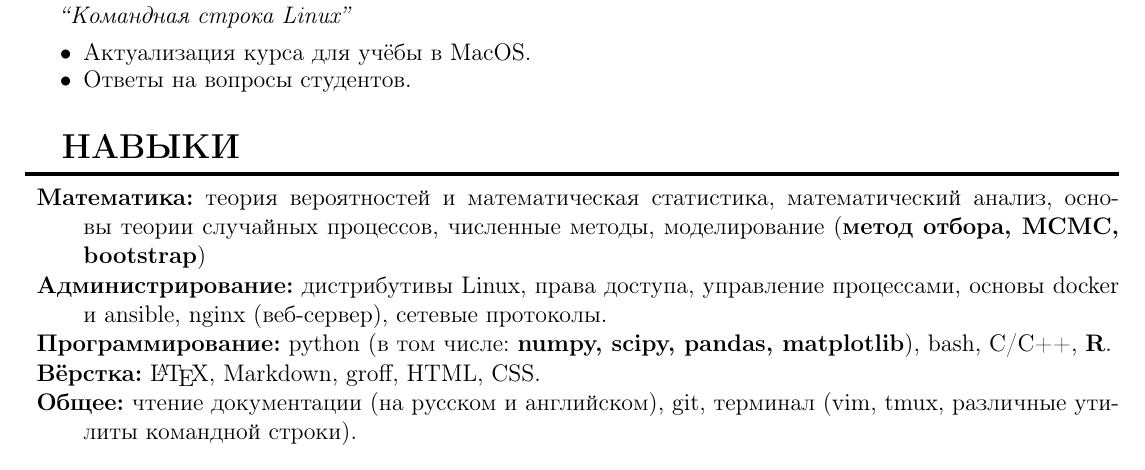
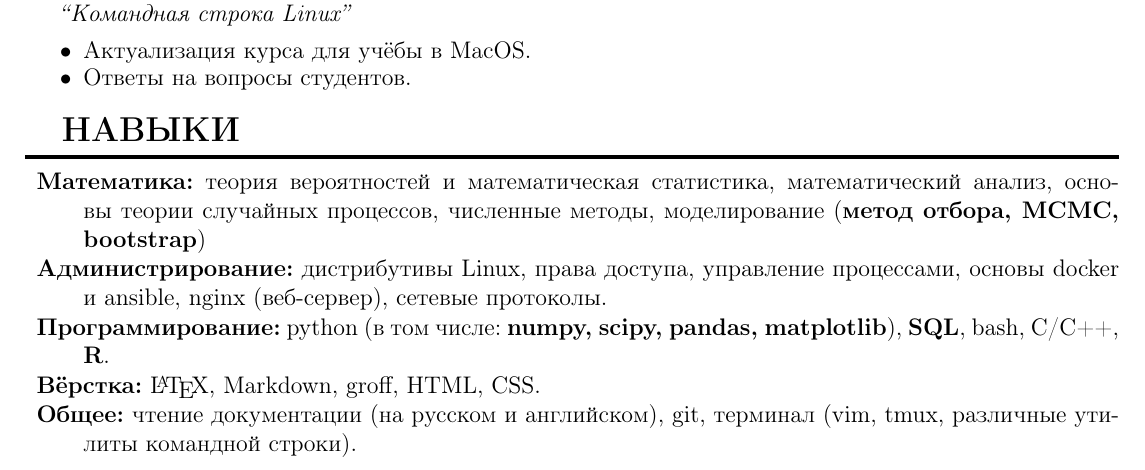
Before and after one commit to rustbas/cv, a LaTeX CV (cv.tex, which reads content/skills.tex): part of page 1 of 2, cut so that both start at the same text. Compiled offline with pdfLaTeX.

Commit message:
add SQL to skills

```diff
--- a/content/skills.tex
+++ b/content/skills.tex
@@ -14,7 +14,7 @@
         и ansible, nginx (веб-сервер), сетевые протоколы.
 
     \item{\bfseries Программирование:}
-        python (в том числе: \textbf{numpy, scipy, pandas, matplotlib}), bash, C/C++, \textbf{R}.
+        python (в том числе: \textbf{numpy, scipy, pandas, matplotlib}), \textbf{SQL}, bash, C/C++, \textbf{R}.
 
     \item{\bfseries Вёрстка:}
         \LaTeX, Markdown, groff, HTML, CSS.
```
